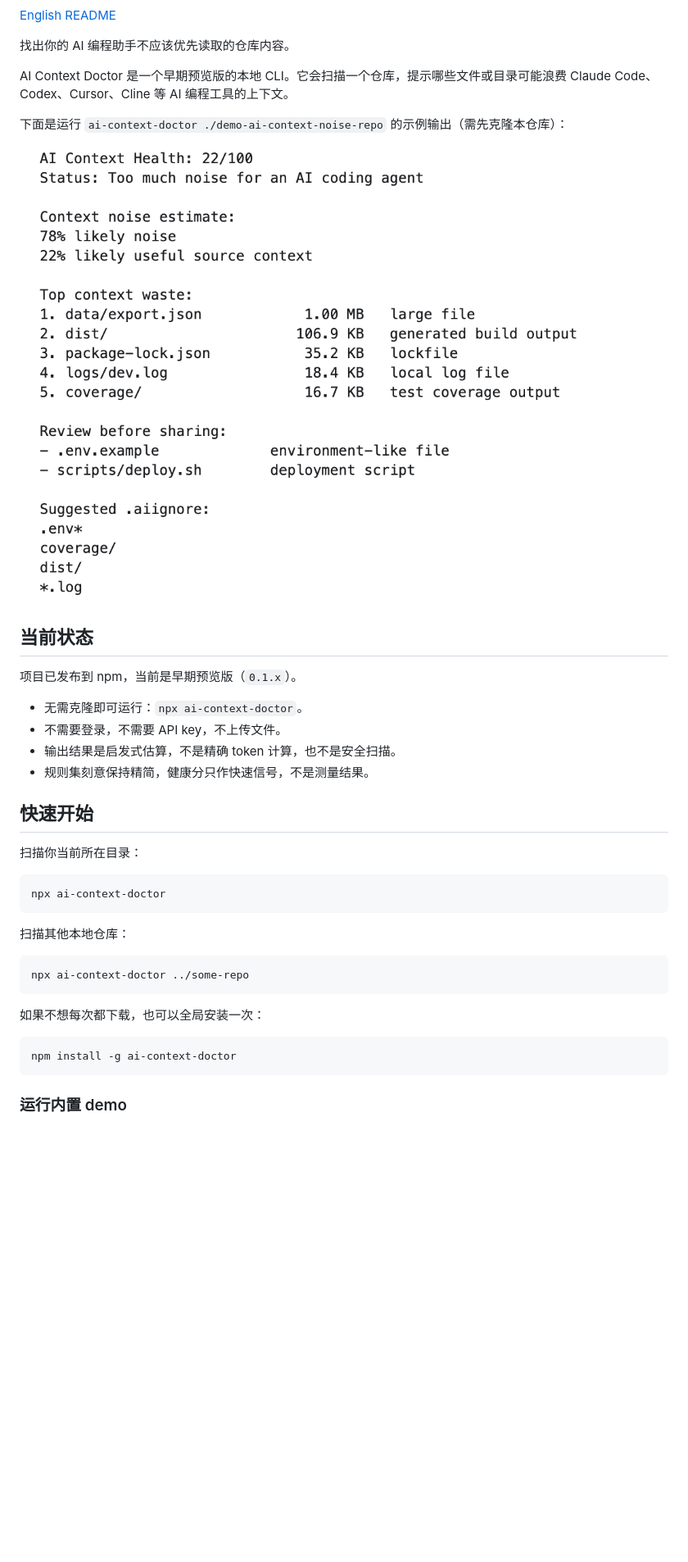
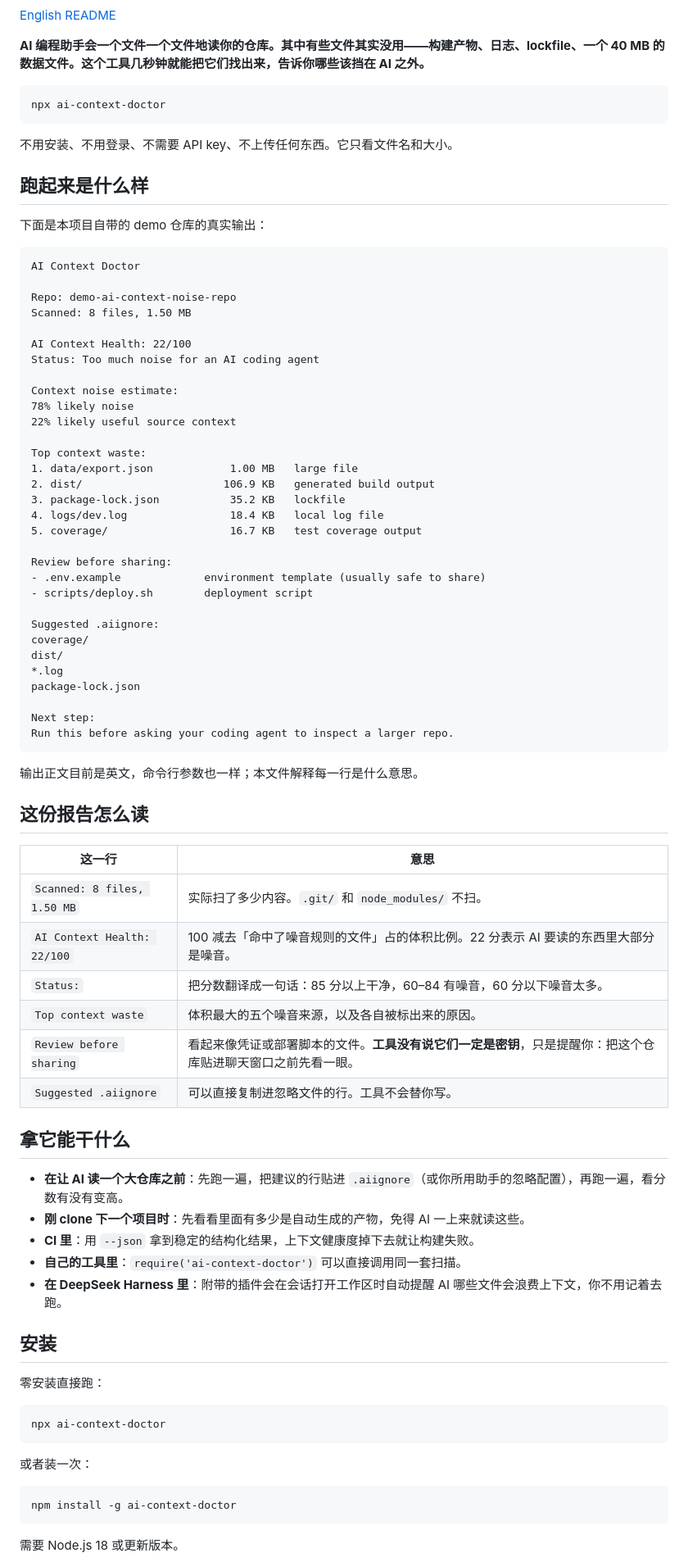
Before and after one commit to WJDdidi-1/ai-context-doctor, a Markdown page: README.zh-CN.md, the part around one of its changes. Shown at 82% size. Drawn GitHub-style; blank space fills up the shorter version.

````diff
--- a/README.zh-CN.md
+++ b/README.zh-CN.md
@@ -2,42 +6,86 @@
 
 [English README](https://github.com/WJDdidi-1/ai-context-doctor/blob/main/README.md)
 
-找出你的 AI 编程助手不应该优先读取的仓库内容。
-
-AI Context Doctor 是一个早期预览版的本地 CLI。它会扫描一个仓库，提示哪些文件或目录可能浪费 Claude Code、Codex、Cursor、Cline 等 AI 编程工具的上下文。
-
-下面是运行 `ai-context-doctor ./demo-ai-context-noise-repo` 的示例输出（需先克隆本仓库）：
-
-![AI Context Doctor 示例输出，展示上下文健康分、主要上下文噪音、复查提示和 .aiignore 建议](https://raw.githubusercontent.com/WJDdidi-1/ai-context-doctor/main/assets/ai-context-doctor-demo-output.png)
-
-## 当前状态
-
-项目已发布到 npm，当前是早期预览版（`0.1.x`）。
-
-- 无需克隆即可运行：`npx ai-context-doctor`。
-- 不需要登录，不需要 API key，不上传文件。
-- 输出结果是启发式估算，不是精确 token 计算，也不是安全扫描。
-- 规则集刻意保持精简，健康分只作快速信号，不是测量结果。
-
-## 快速开始
-
-扫描你当前所在目录：
+**AI 编程助手会一个文件一个文件地读你的仓库。其中有些文件其实没用——构建产物、日志、lockfile、一个 40 MB 的数据文件。这个工具几秒钟就能把它们找出来，告诉你哪些该挡在 AI 之外。**
 
 ```bash
 npx ai-context-doctor
 ```
 
-扫描其他本地仓库：
+不用安装、不用登录、不需要 API key、不上传任何东西。它只看文件名和大小。
+
+## 跑起来是什么样
+
+下面是本项目自带的 demo 仓库的真实输出：
+
+```text
+AI Context Doctor
+
+Repo: demo-ai-context-noise-repo
+Scanned: 8 files, 1.50 MB
+
+AI Context Health: 22/100
+Status: Too much noise for an AI coding agent
+
+Context noise estimate:
+78% likely noise
+22% likely useful source context
+
+Top context waste:
+1. data/export.json            1.00 MB   large file
+2. dist/                      106.9 KB   generated build output
+3. package-lock.json           35.2 KB   lockfile
+4. logs/dev.log                18.4 KB   local log file
+5. coverage/                   16.7 KB   test coverage output
+
+Review before sharing:
+- .env.example             environment template (usually safe to share)
+- scripts/deploy.sh        deployment script
+
+Suggested .aiignore:
+coverage/
+dist/
+*.log
+package-lock.json
+
+Next step:
+Run this before asking your coding agent to inspect a larger repo.
+```
+
+输出正文目前是英文，命令行参数也一样；本文件解释每一行是什么意思。
+
+## 这份报告怎么读
+
+| 这一行 | 意思 |
+| --- | --- |
+| `Scanned: 8 files, 1.50 MB` | 实际扫了多少内容。`.git/` 和 `node_modules/` 不扫。 |
+| `AI Context Health: 22/100` | 100 减去「命中了噪音规则的文件」占的体积比例。22 分表示 AI 要读的东西里大部分是噪音。 |
+| `Status:` | 把分数翻译成一句话：85 分以上干净，60–84 有噪音，60 分以下噪音太多。 |
+| `Top context waste` | 体积最大的五个噪音来源，以及各自被标出来的原因。 |
+| `Review before sharing` | 看起来像凭证或部署脚本的文件。**工具没有说它们一定是密钥**，只是提醒你：把这个仓库贴进聊天窗口之前先看一眼。 |
+| `Suggested .aiignore` | 可以直接复制进忽略文件的行。工具不会替你写。 |
+
+## 拿它能干什么
+
+- **在让 AI 读一个大仓库之前**：先跑一遍，把建议的行贴进 `.aiignore`（或你所用助手的忽略配置），再跑一遍，看分数有没有变高。
+- **刚 clone 下一个项目时**：先看看里面有多少是自动生成的产物，免得 AI 一上来就读这些。
+- **CI 里**：用 `--json` 拿到稳定的结构化结果，上下文健康度掉下去就让构建失败。
+- **自己的工具里**：`require('ai-context-doctor')` 可以直接调用同一套扫描。
+- **在 DeepSeek Harness 里**：附带的插件会在会话打开工作区时自动提醒 AI 哪些文件会浪费上下文，你不用记着去跑。
+
+## 安装
+
+零安装直接跑：
 
 ```bash
-npx ai-context-doctor ../some-repo
+npx ai-context-doctor
 ```
 
-如果不想每次都下载，也可以全局安装一次：
+或者装一次：
 
 ```bash
 npm install -g ai-context-doctor
 ```
 
-### 运行内置 demo
+需要 Node.js 18 或更新版本。
 
````
Also changed, not shown: other parts of README.zh-CN.md (+50 -115 lines), README.md (+110 -147 lines).
